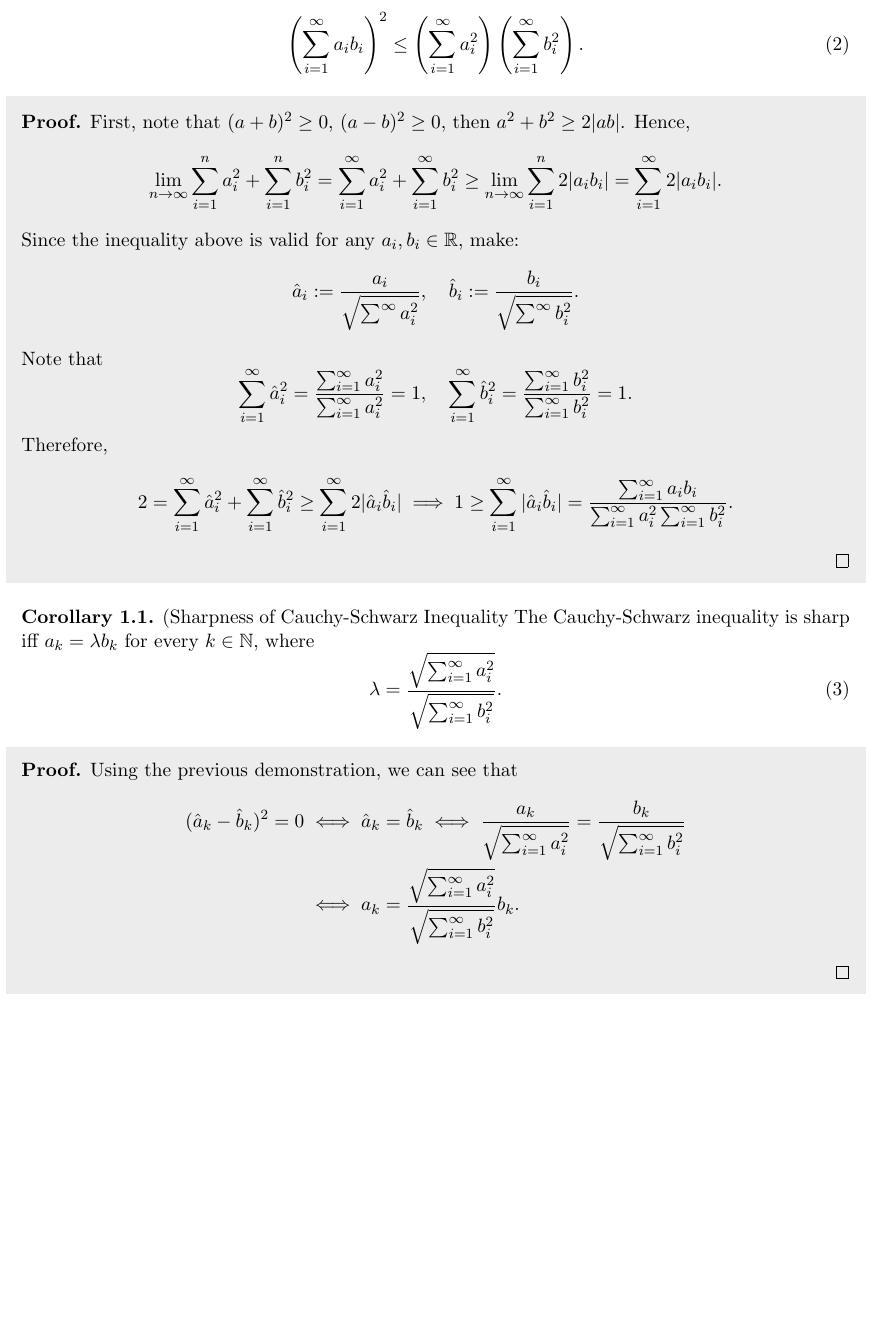
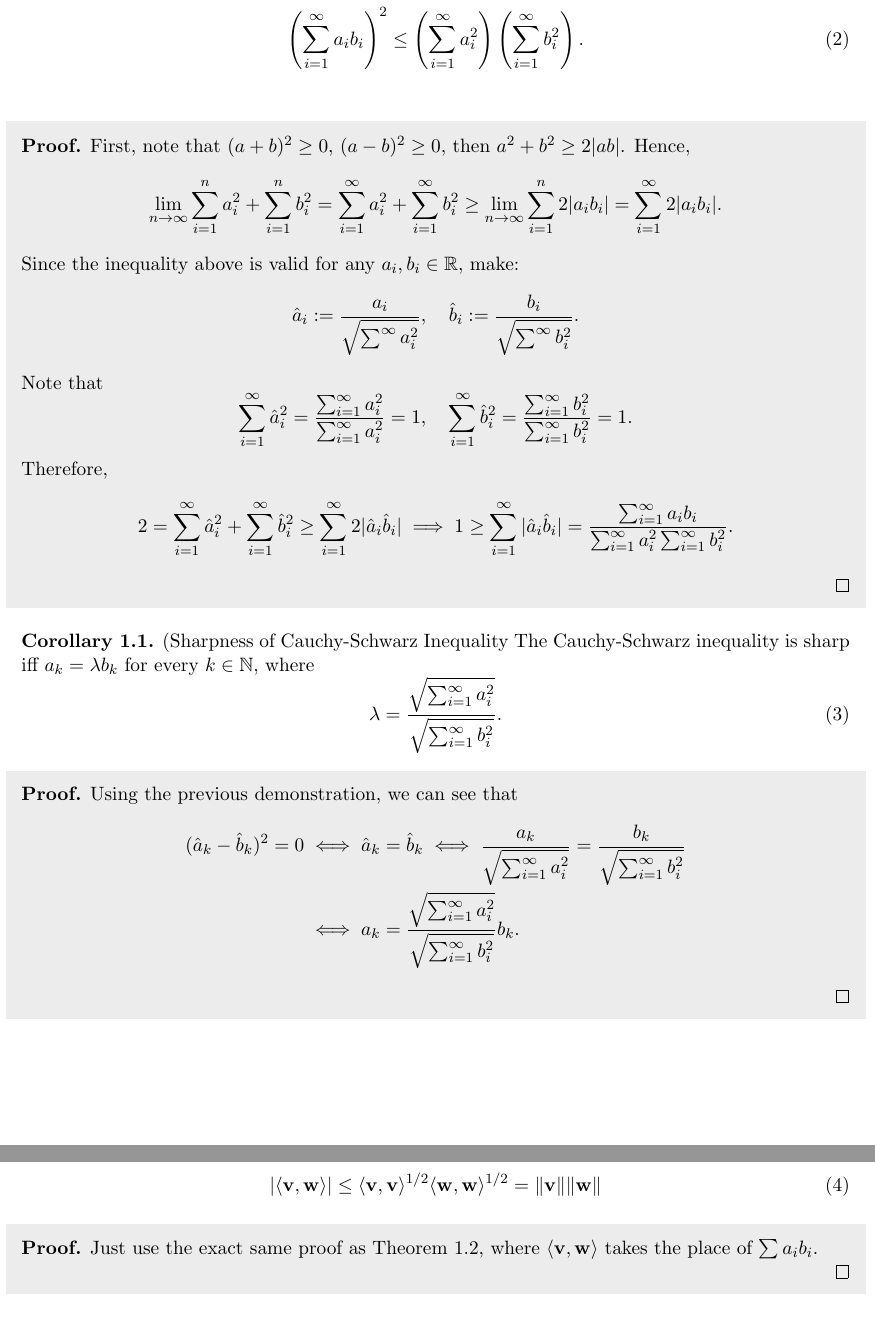
Before and after one commit to davibarreira/GLE, a LaTeX document (Cauchy-Schwarz-MasterClass/Chapter1.tex): part of page 2 of 2 before the commit and two parts of pages 2 and 3 of 3 after it, the two joined at a grey line, cut so that both start at the same text, the shorter picture padded with empty space. Compiled offline with pdfLaTeX.

Commit message:
Added inner product

```diff
--- a/Cauchy-Schwarz-MasterClass/Chapter1.tex
+++ b/Cauchy-Schwarz-MasterClass/Chapter1.tex
@@ -3,6 +3,7 @@
 \usepackage[utf8]{inputenc}	% Para caracteres en español
 \usepackage{amsmath,amsthm,amsfonts,amssymb,amscd}
 \usepackage{multirow,booktabs}
+\usepackage{mathtools}
 \usepackage[table]{xcolor}
 \usepackage{fullpage}
 \usepackage{lastpage}
@@ -40,6 +41,7 @@
 \newenvironment{prf}[1][Proof]{\textbf{#1.} }{\qed}
 \newtheorem{theorem}{Theorem}[section]
 \newtheorem{corollary}{Corollary}[section]
+\DeclarePairedDelimiter{\norm}{\lVert}{\rVert}
 
 \lhead{\includegraphics[height=1.0cm]{../GLE.pdf} GLE}
 \chead{Cauchy-Schwarz Master Class}
@@ -119,6 +121,7 @@ properties:
     \sum^{\infty}_{i=1}b_i^2
     \right).
    \end{equation}
+   \label{CSi}
 \end{theorem}
 
 \begin{shaded}
@@ -192,4 +195,22 @@ properties:
     \end{align*}
 \end{prf}
 \end{shaded}
+
+\newpage
+\begin{theorem}{(Cauchy-Schwarz Inequality with \textit{inner product})}
+   \begin{equation}
+    |\langle \mathbf v, \mathbf w \rangle| \leq
+    \langle \mathbf v, \mathbf v \rangle^{1/2}
+    \langle \mathbf w, \mathbf w \rangle^{1/2} =
+    \norm{\mathbf v}
+    \norm{\mathbf w}
+   \end{equation}
+\end{theorem}
+\begin{shaded}
+    \begin{prf}
+        Just use the exact same proof as Theorem \ref{CSi}, where
+        $\langle \mathbf v, \mathbf w \rangle$ takes the place of $\sum a_i b_i$.
+
+    \end{prf}
+\end{shaded}
 \end{document}
```
Also changed, not shown: Cauchy-Schwarz-MasterClass/Chapter1.pdf, 3 other files.
